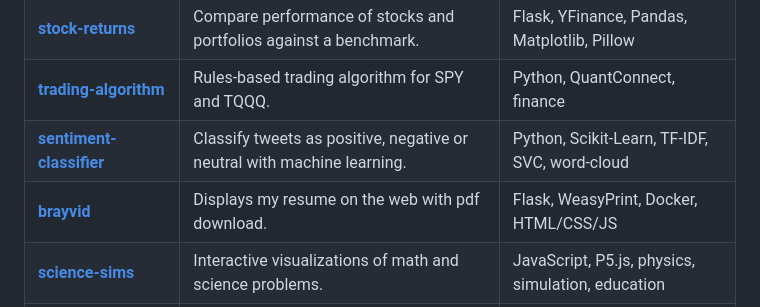
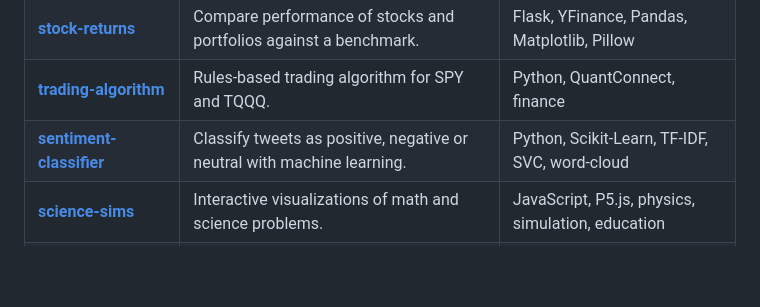
Before and after one commit to brayvid/brayvid, a Markdown page: README.md, the part around the change. Rendered like a GitHub page; blank space fills up the shorter version.

Commit message:
update featured

```diff
--- a/README.md
+++ b/README.md
@@ -45,7 +45,6 @@ VSCode, Jupyter, Colab, Docker, Git, Shell, Railway, Netlify
 | **[stock-returns](https://github.com/brayvid/stock-returns)** | Compare performance of stocks and portfolios against a benchmark. | Flask, YFinance, Pandas, Matplotlib, Pillow |
 | **[trading-algorithm](https://github.com/brayvid/trading-algorithm)** | Rules-based trading algorithm for SPY and TQQQ. | Python, QuantConnect, finance |
 | **[sentiment-classifier](https://github.com/brayvid/sentiment-classifier)** | Classify tweets as positive, negative or neutral with machine learning. | Python, Scikit-Learn, TF-IDF, SVC, word-cloud |
-| **[brayvid](https://github.com/brayvid/brayvid)** | Displays my resume on the web with pdf download. | Flask, WeasyPrint, Docker, HTML/CSS/JS |
 | **[science-sims](https://github.com/brayvid/science-sims)** | Interactive visualizations of math and science problems. | JavaScript, P5.js, physics, simulation, education |
 | **[routecat](https://github.com/brayvid/routecat)** | Multi-driver clustering traveling salesman solver for delivery services. | JavaScript, Google Maps JS API, optimization |
 | **[shutter-controller](https://github.com/brayvid/shutter-controller)** | An Arduino-based camera controller for custom timelapse photography. | Arduino, C++, Python, DIY |
```
